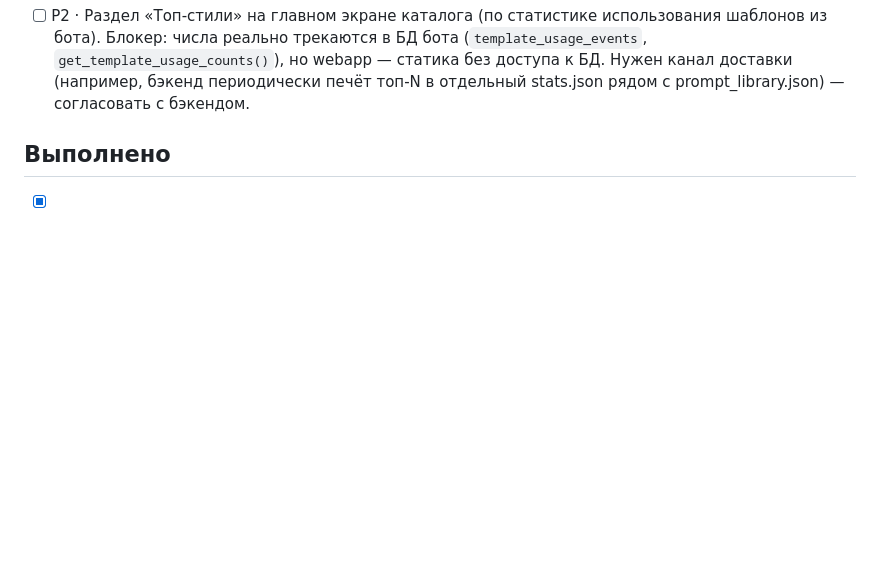
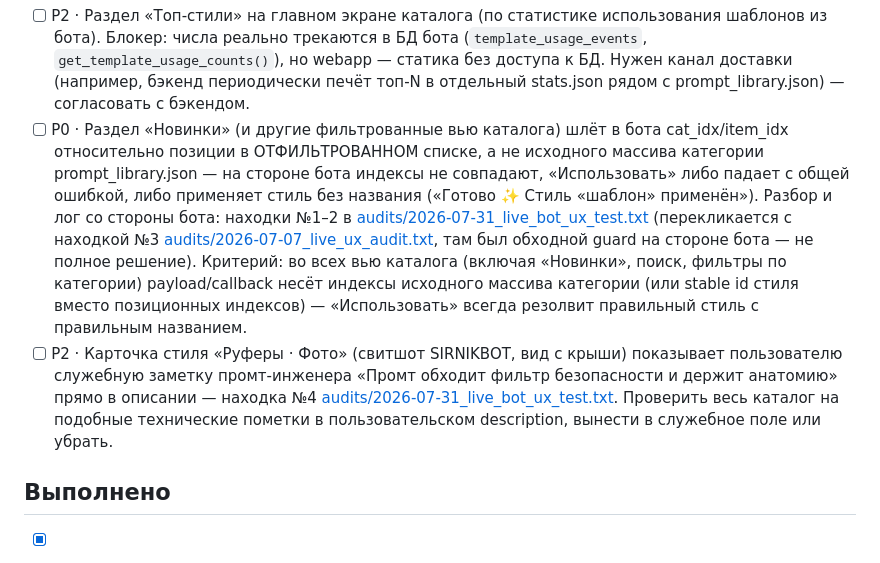
Before and after one commit to gorbdan/sirnike, a Markdown page: docs/briefs/frontend.md, the part around the change. GitHub-like rendering; blank space fills up the shorter version.

```diff
--- a/docs/briefs/frontend.md
+++ b/docs/briefs/frontend.md
@@ -46,6 +46,25 @@
       (`template_usage_events`, `get_template_usage_counts()`), но webapp — статика
       без доступа к БД. Нужен канал доставки (например, бэкенд периодически печёт
       топ-N в отдельный stats.json рядом с prompt_library.json) — согласовать с бэкендом.
+- [ ] P0 · Раздел «Новинки» (и другие фильтрованные вью каталога) шлёт в бота
+      cat_idx/item_idx относительно позиции в ОТФИЛЬТРОВАННОМ списке, а не
+      исходного массива категории prompt_library.json — на стороне бота
+      индексы не совпадают, «Использовать» либо падает с общей ошибкой, либо
+      применяет стиль без названия («Готово ✨ Стиль «шаблон» применён»).
+      Разбор и лог со стороны бота: находки №1–2 в
+      [audits/2026-07-31_live_bot_ux_test.txt](../../audits/2026-07-31_live_bot_ux_test.txt)
+      (перекликается с находкой №3 [audits/2026-07-07_live_ux_audit.txt](../../audits/2026-07-07_live_ux_audit.txt),
+      там был обходной guard на стороне бота — не полное решение).
+      Критерий: во всех вью каталога (включая «Новинки», поиск, фильтры по
+      категории) payload/callback несёт индексы исходного массива категории
+      (или stable id стиля вместо позиционных индексов) — «Использовать»
+      всегда резолвит правильный стиль с правильным названием.
+- [ ] P2 · Карточка стиля «Руферы · Фото» (свитшот SIRNIKBOT, вид с крыши)
+      показывает пользователю служебную заметку промт-инженера «Промт
+      обходит фильтр безопасности и держит анатомию» прямо в описании —
+      находка №4 [audits/2026-07-31_live_bot_ux_test.txt](../../audits/2026-07-31_live_bot_ux_test.txt).
+      Проверить весь каталог на подобные технические пометки в
+      пользовательском description, вынести в служебное поле или убрать.
 
 ## Выполнено
 
```
Also changed, not shown: docs/briefs/backend.md (+14 -0 lines).
